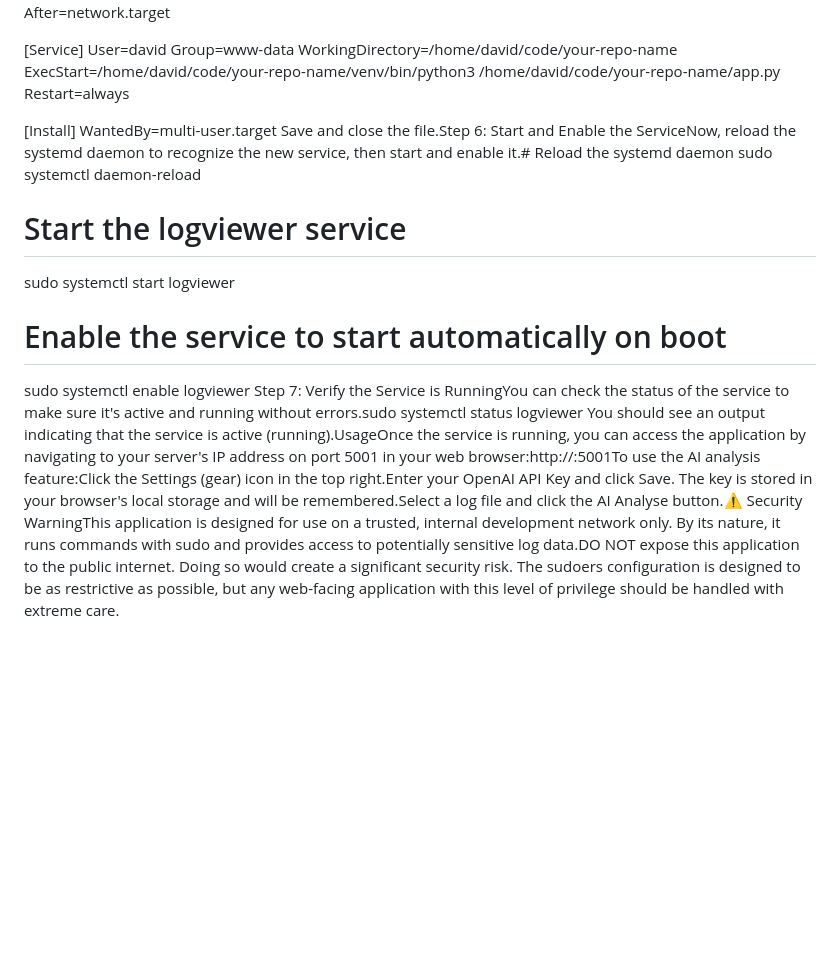
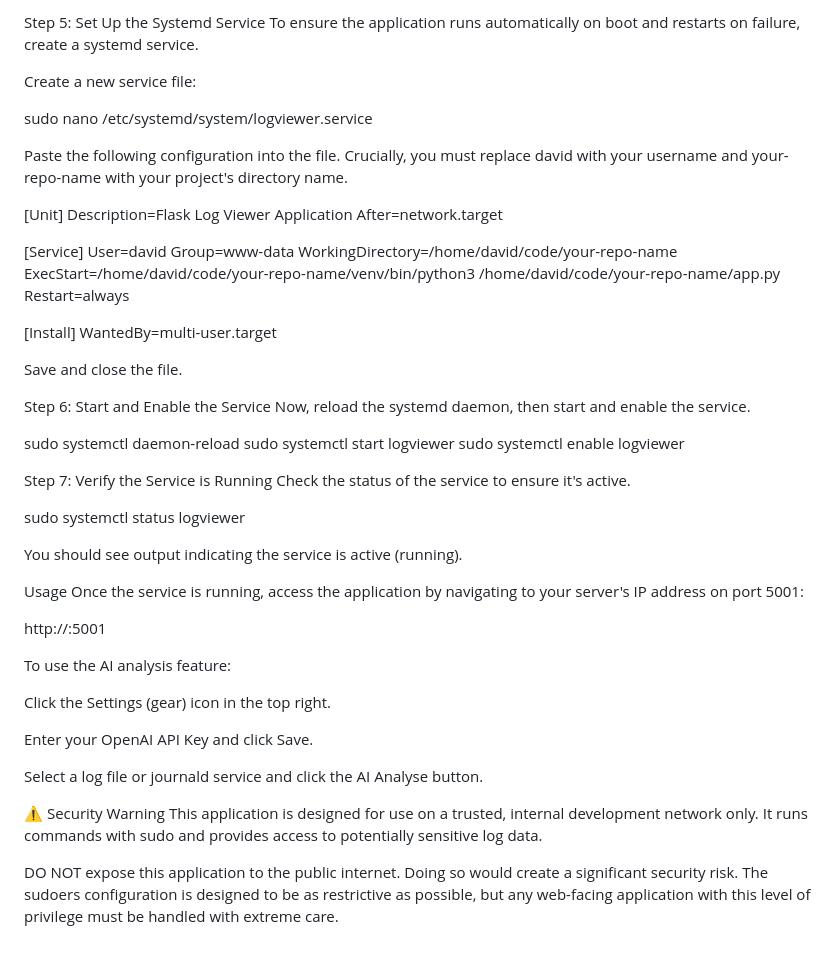
Before and after one commit to mightywomble/ailog, a Markdown page: README.md, the part around one of its changes. GitHub-like rendering; blank space fills up the shorter version.

```diff
--- a/README.md
+++ b/README.md
@@ -27,3 +82,13 @@ Paste the following configuration into the file. Crucially, you must replace dav
+Step 5: Set Up the Systemd Service
+To ensure the application runs automatically on boot and restarts on failure, create a systemd service.
+
+Create a new service file:
+
+sudo nano /etc/systemd/system/logviewer.service
+
+Paste the following configuration into the file. Crucially, you must replace david with your username and your-repo-name with your project's directory name.
+
+[Unit]
 Description=Flask Log Viewer Application
 After=network.target
 
@@ -36,13 +101,37 @@ Restart=always
 
 [Install]
 WantedBy=multi-user.target
-Save and close the file.Step 6: Start and Enable the ServiceNow, reload the systemd daemon to recognize the new service, then start and enable it.# Reload the systemd daemon
+
+Save and close the file.
+
+Step 6: Start and Enable the Service
+Now, reload the systemd daemon, then start and enable the service.
+
 sudo systemctl daemon-reload
+sudo systemctl start logviewer
+sudo systemctl enable logviewer
 
-# Start the logviewer service
-sudo systemctl start logviewer
+Step 7: Verify the Service is Running
+Check the status of the service to ensure it's active.
 
-# Enable the service to start automatically on boot
-sudo systemctl enable logviewer
-Step 7: Verify the Service is RunningYou can check the status of the service to make sure it's active and running without errors.sudo systemctl status logviewer
-You should see an output indicating that the service is active (running).UsageOnce the service is running, you can access the application by navigating to your server's IP address on port 5001 in your web browser:http://<your-server-ip>:5001To use the AI analysis feature:Click the Settings (gear) icon in the top right.Enter your OpenAI API Key and click Save. The key is stored in your browser's local storage and will be remembered.Select a log file and click the AI Analyse button.⚠️ Security WarningThis application is designed for use on a trusted, internal development network only. By its nature, it runs commands with sudo and provides access to potentially sensitive log data.DO NOT expose this application to the public internet. Doing so would create a significant security risk. The sudoers configuration is designed to be as restrictive as possible, but any web-facing application with this level of privilege should be handled with extreme care.
+sudo systemctl status logviewer
+
+You should see output indicating the service is active (running).
+
+Usage
+Once the service is running, access the application by navigating to your server's IP address on port 5001:
+
+http://<your-server-ip>:5001
+
+To use the AI analysis feature:
+
+Click the Settings (gear) icon in the top right.
+
+Enter your OpenAI API Key and click Save.
+
+Select a log file or journald service and click the AI Analyse button.
+
+⚠️ Security Warning
+This application is designed for use on a trusted, internal development network only. It runs commands with sudo and provides access to potentially sensitive log data.
+
+DO NOT expose this application to the public internet. Doing so would create a significant security risk. The sudoers configuration is designed to be as restrictive as possible, but any web-facing application with this level of privilege must be handled with extreme care.
```
Also changed, not shown: other parts of README.md (+67 -12 lines).
